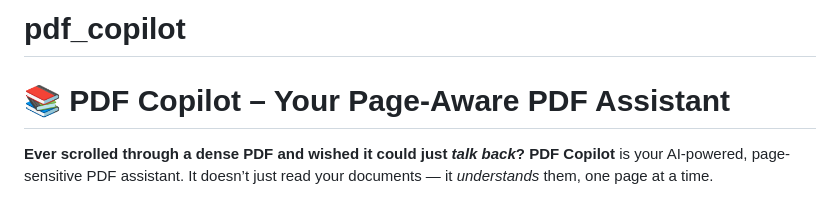
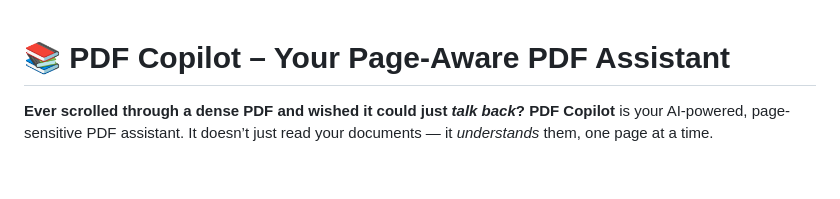
Before and after one commit to anushkatyagi2611/pdf_copilot, a Markdown page: README.md, the part around the change. GitHub-like rendering; blank space fills up the shorter version.

```diff
--- a/README.md
+++ b/README.md
@@ -1,4 +1,3 @@
-# pdf_copilot
 
 # 📚 PDF Copilot – Your Page-Aware PDF Assistant
 
```
